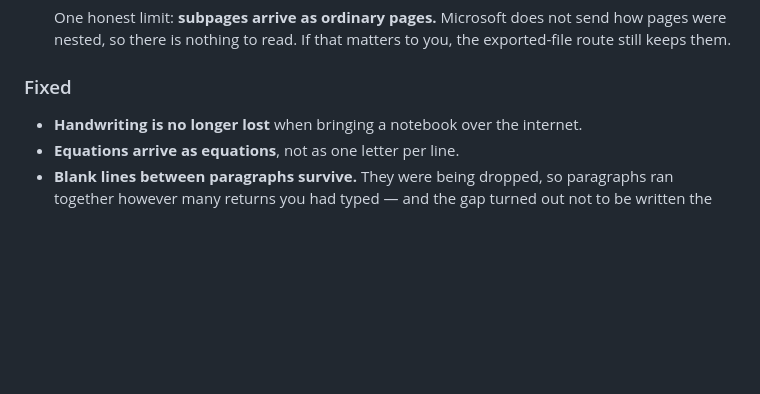
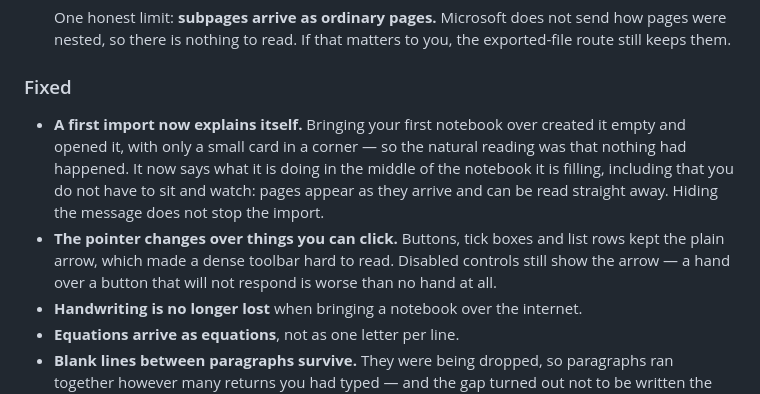
Before and after one commit to icmric/openote, a Markdown page: CHANGELOG.md, the part around the change. GitHub-like rendering; blank space fills up the shorter version.

Commit message:
Add the changelog lines the last commit missed
The edit asserted on a heading that appears once per release and failed
silently ahead of the commit.

Co-Authored-By: Claude Opus 5 <noreply@anthropic.com>

```diff
--- a/CHANGELOG.md
+++ b/CHANGELOG.md
@@ -33,6 +33,16 @@ All notable changes to Openote. The format follows [Keep a Changelog](https://ke
 
 ### Fixed
 
+- **A first import now explains itself.** Bringing your first notebook over
+  created it empty and opened it, with only a small card in a corner — so the
+  natural reading was that nothing had happened. It now says what it is doing
+  in the middle of the notebook it is filling, including that you do not have
+  to sit and watch: pages appear as they arrive and can be read straight away.
+  Hiding the message does not stop the import.
+- **The pointer changes over things you can click.** Buttons, tick boxes and
+  list rows kept the plain arrow, which made a dense toolbar hard to read.
+  Disabled controls still show the arrow — a hand over a button that will not
+  respond is worse than no hand at all.
 - **Handwriting is no longer lost** when bringing a notebook over the internet.
 - **Equations arrive as equations**, not as one letter per line.
 - **Blank lines between paragraphs survive.** They were being dropped, so
```
